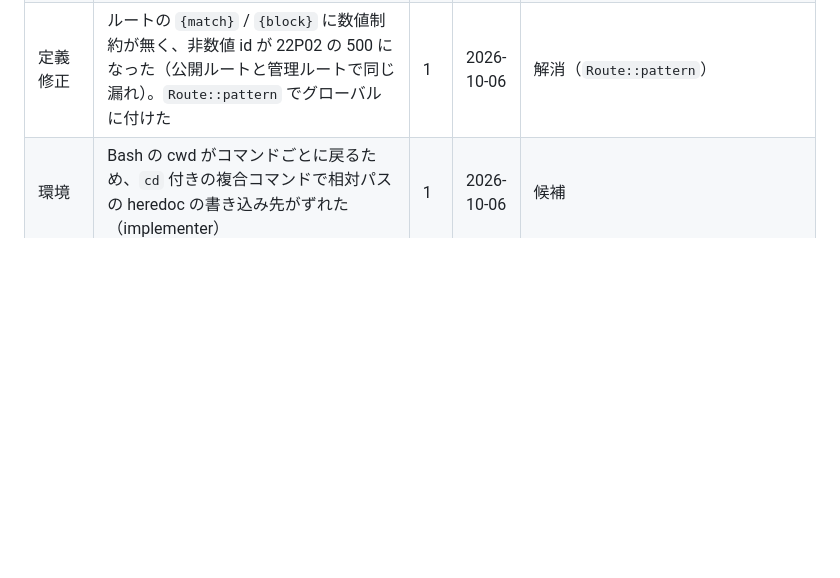
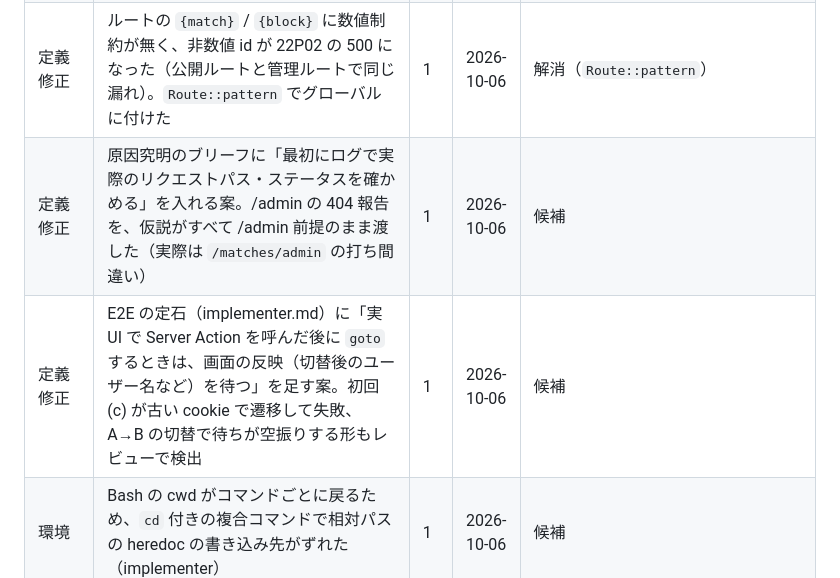
Before and after one commit to macchi23/penusta-ticket, a Markdown page: docs/harness-backlog.md, the part around the change. GitHub-like rendering; blank space fills up the shorter version.

```diff
--- a/docs/harness-backlog.md
+++ b/docs/harness-backlog.md
@@ -42,4 +42,6 @@ hooks / skills / 定義修正の候補を記録する。運用ルールは `CLAU
 | 定義修正 | E2E を回すブリーフに「dev DB が migrate 済みか」を前提として書く。未 migrate のまま E2E を流し、`/api/demo/users` の 500 で既存 3 spec が落ちた | 1 | 2026-10-06 | 候補 |
 | 定義修正 | `ApiErrorCode` を増やしても `server-api.ts` の許可リストが追随せず、新コードが unknown に潰れた（レビューで検出）。許可リストを `Record<ApiErrorCode, true>` にして tsc で検出できるようにした | 1 | 2026-10-06 | 解消（型で検出） |
 | 定義修正 | ルートの `{match}` / `{block}` に数値制約が無く、非数値 id が 22P02 の 500 になった（公開ルートと管理ルートで同じ漏れ）。`Route::pattern` でグローバルに付けた | 1 | 2026-10-06 | 解消（`Route::pattern`） |
+| 定義修正 | 原因究明のブリーフに「最初にログで実際のリクエストパス・ステータスを確かめる」を入れる案。/admin の 404 報告を、仮説がすべて /admin 前提のまま渡した（実際は `/matches/admin` の打ち間違い） | 1 | 2026-10-06 | 候補 |
+| 定義修正 | E2E の定石（implementer.md）に「実 UI で Server Action を呼んだ後に `goto` するときは、画面の反映（切替後のユーザー名など）を待つ」を足す案。初回 (c) が古い cookie で遷移して失敗、A→B の切替で待ちが空振りする形もレビューで検出 | 1 | 2026-10-06 | 候補 |
 | 環境 | Bash の cwd がコマンドごとに戻るため、`cd` 付きの複合コマンドで相対パスの heredoc の書き込み先がずれた（implementer） | 1 | 2026-10-06 | 候補 |
```
Also changed, not shown: docs/dev-notes.md (+6 -1 lines).
